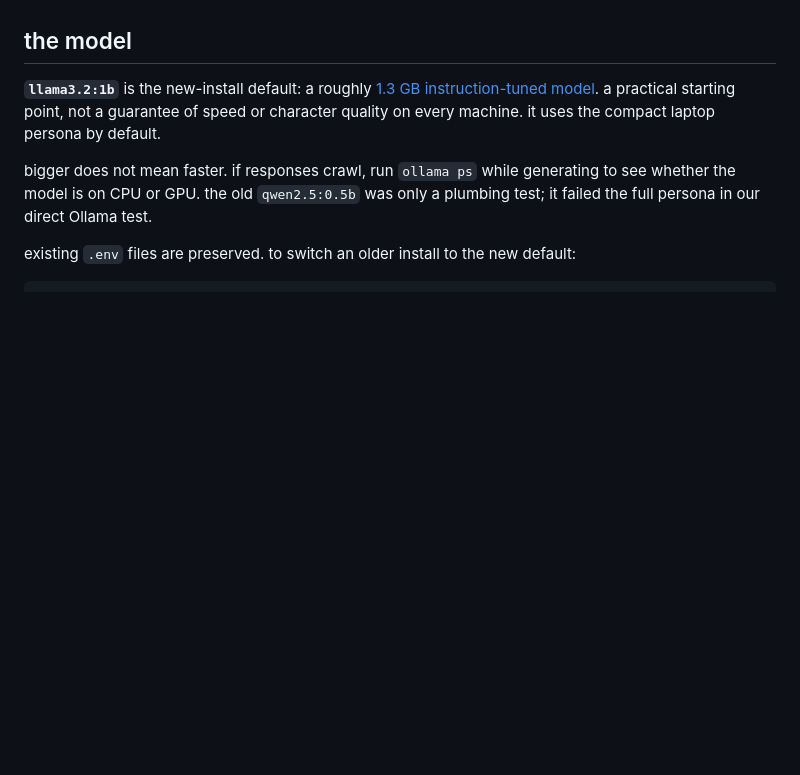
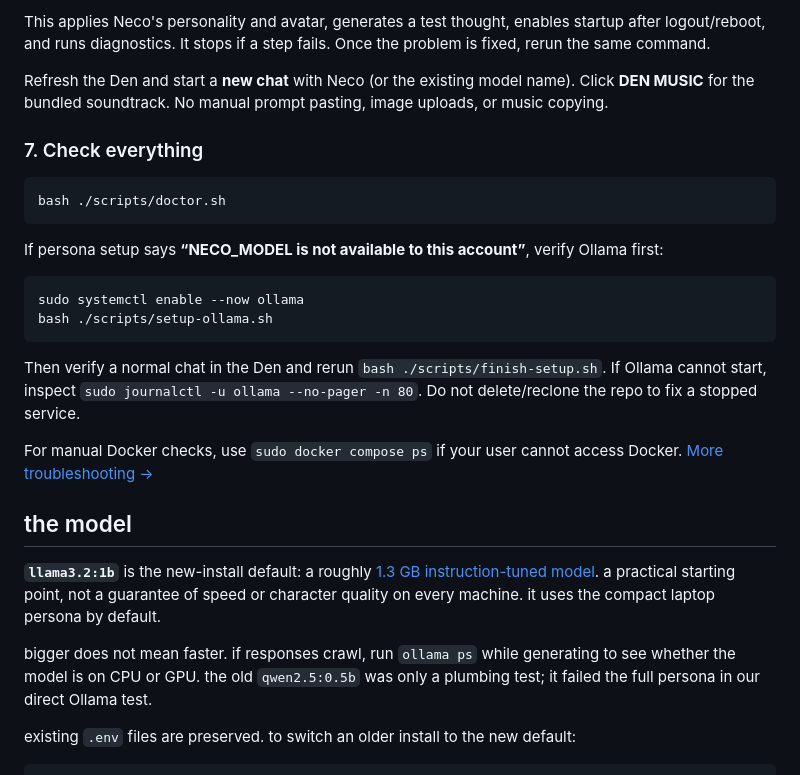
Before and after one commit to proto6699/echo-local-ai, a Markdown page: README.md, the part around one of its changes. Rendered like a GitHub page; blank space fills up the shorter version.

````diff
--- a/README.md
+++ b/README.md
@@ -37,3 +82,23 @@ first boot may take a few minutes. if models are missing or a command fails, [ch
+This applies Neco's personality and avatar, generates a test thought, enables startup after logout/reboot, and runs diagnostics. It stops if a step fails. Once the problem is fixed, rerun the same command.
+
+Refresh the Den and start a **new chat** with Neco (or the existing model name). Click **DEN MUSIC** for the bundled soundtrack. No manual prompt pasting, image uploads, or music copying.
+
+### 7. Check everything
+
+```bash
+bash ./scripts/doctor.sh
+```
+
+If persona setup says **“NECO_MODEL is not available to this account”**, verify Ollama first:
+
+```bash
+sudo systemctl enable --now ollama
+bash ./scripts/setup-ollama.sh
+```
+
+Then verify a normal chat in the Den and rerun `bash ./scripts/finish-setup.sh`. If Ollama cannot start, inspect `sudo journalctl -u ollama --no-pager -n 80`. Do not delete/reclone the repo to fix a stopped service.
+
+For manual Docker checks, use `sudo docker compose ps` if your user cannot access Docker. [More troubleshooting →](docs/setup.md)
 
 ## the model
 
````
Also changed, not shown: other parts of README.md (+58 -13 lines).
